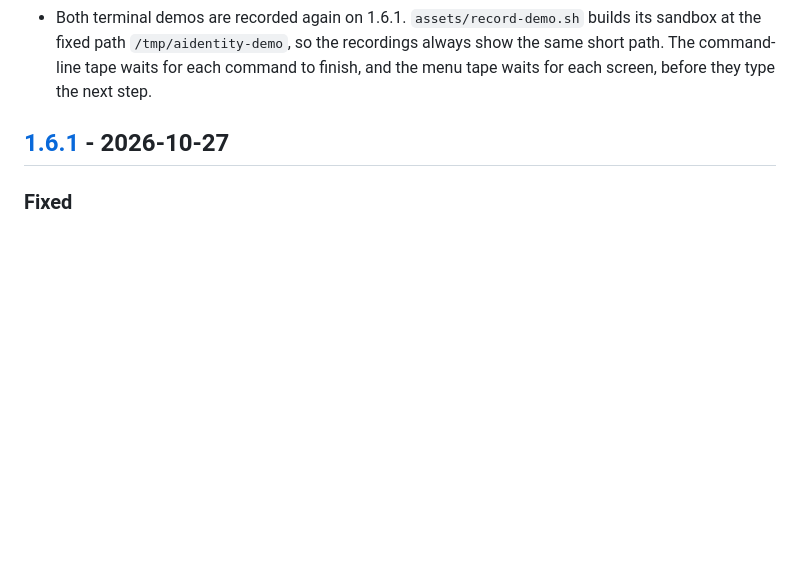
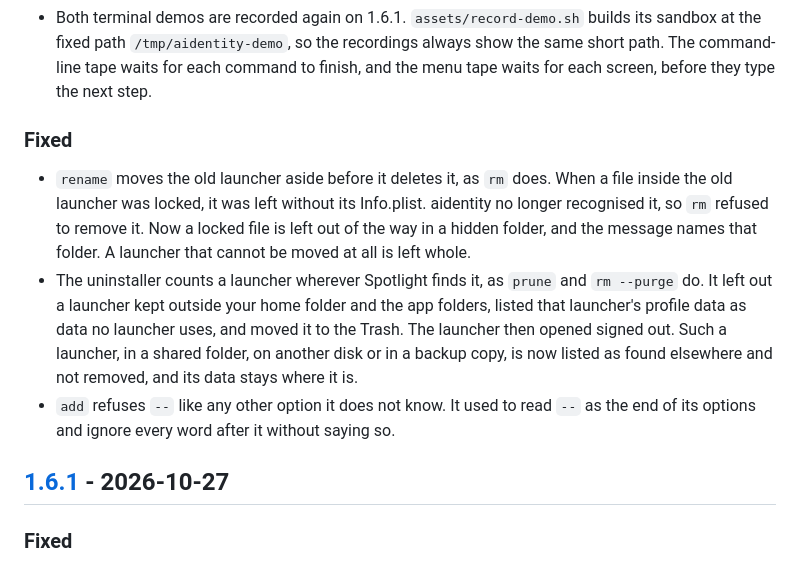
Before and after one commit to PiniShv/aidentity, a Markdown page: CHANGELOG.md, the part around the change. Rendered like a GitHub page; blank space fills up the shorter version.

Commit message:
changelog: the rename, uninstaller and add fixes
One entry each, under Unreleased, for the three changes a user would
notice: rename's clean-up of the old launcher, the uninstaller counting
every launcher Spotlight finds and leaving one found elsewhere in place
with its data, and add refusing --.

```diff
--- a/CHANGELOG.md
+++ b/CHANGELOG.md
@@ -34,6 +34,24 @@ and this project adheres to [Semantic Versioning](https://semver.org/spec/v2.0.0
   recordings always show the same short path. The command-line tape waits for
   each command to finish, and the menu tape waits for each screen, before they
   type the next step.
+
+### Fixed
+
+- `rename` moves the old launcher aside before it deletes it, as `rm` does.
+  When a file inside the old launcher was locked, it was left without its
+  Info.plist. aidentity no longer recognised it, so `rm` refused to remove it.
+  Now a locked file is left out of the way in a hidden folder, and the message
+  names that folder. A launcher that cannot be moved at all is left whole.
+- The uninstaller counts a launcher wherever Spotlight finds it, as `prune`
+  and `rm --purge` do. It left out a launcher kept outside your home folder
+  and the app folders, listed that launcher's profile data as data no
+  launcher uses, and moved it to the Trash. The launcher then opened signed
+  out. Such a launcher, in a shared folder, on another disk or in a backup
+  copy, is now listed as found elsewhere and not removed, and its data stays
+  where it is.
+- `add` refuses `--` like any other option it does not know. It used to read
+  `--` as the end of its options and ignore every word after it without
+  saying so.
 
 ## [1.6.1] - 2026-10-27
 
```
